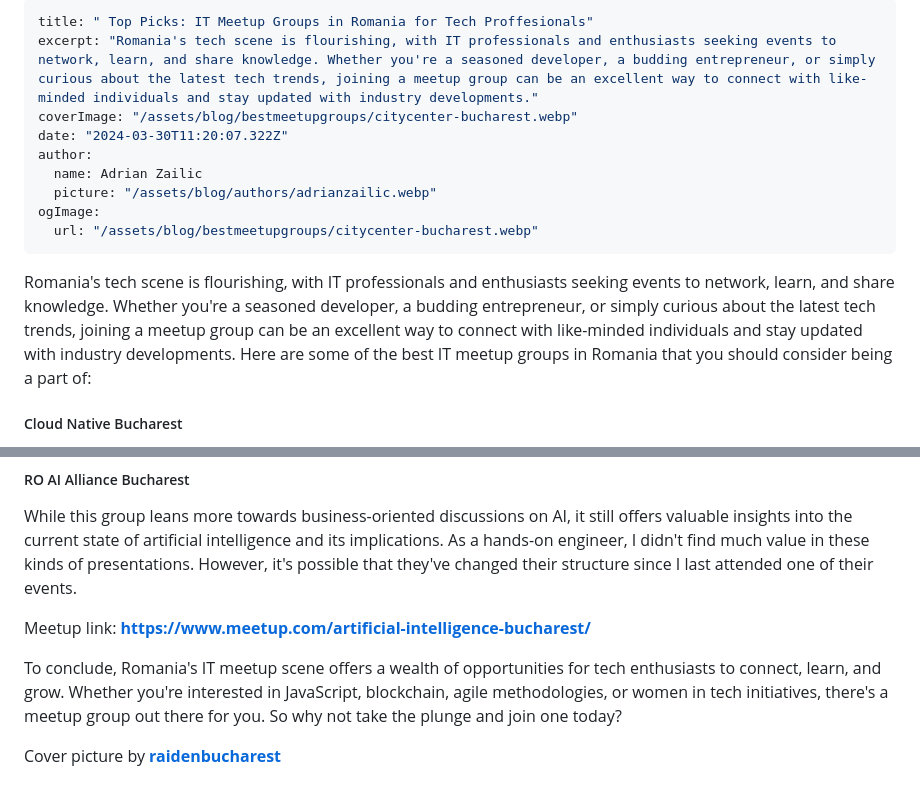
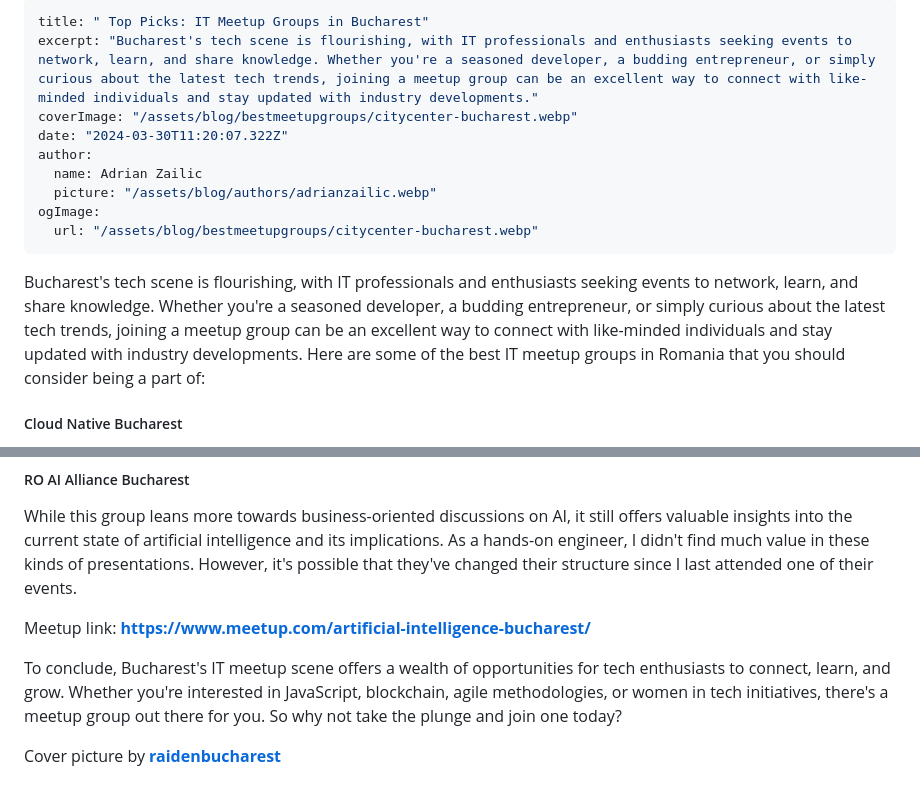
Before and after one commit to adrianzailic/adrianzailic.com, a Markdown page: _posts/bestmeetupgroups.md, 2 parts joined by grey strips. Drawn GitHub-style.

Commit message:
Corrected title for meetup grroups article

```diff
--- a/_posts/bestmeetupgroups.md
+++ b/_posts/bestmeetupgroups.md
@@ -1,6 +1,6 @@
 ---
-title: " Top Picks: IT Meetup Groups in Romania for Tech Proffesionals"
-excerpt: "Romania's tech scene is flourishing, with IT professionals and enthusiasts seeking events to network, learn, and share knowledge. Whether you're a seasoned developer, a budding entrepreneur, or simply curious about the latest tech trends, joining a meetup group can be an excellent way to connect with like-minded individuals and stay updated with industry developments."
+title: " Top Picks: IT Meetup Groups in Bucharest"
+excerpt: "Bucharest's tech scene is flourishing, with IT professionals and enthusiasts seeking events to network, learn, and share knowledge. Whether you're a seasoned developer, a budding entrepreneur, or simply curious about the latest tech trends, joining a meetup group can be an excellent way to connect with like-minded individuals and stay updated with industry developments."
 coverImage: "/assets/blog/bestmeetupgroups/citycenter-bucharest.webp"
 date: "2024-03-30T11:20:07.322Z"
 author:
@@ -10,7 +10,7 @@ ogImage:
   url: "/assets/blog/bestmeetupgroups/citycenter-bucharest.webp"
 ---
 
-Romania's tech scene is flourishing, with IT professionals and enthusiasts seeking events to network, learn, and share knowledge. Whether you're a seasoned developer, a budding entrepreneur, or simply curious about the latest tech trends, joining a meetup group can be an excellent way to connect with like-minded individuals and stay updated with industry developments. Here are some of the best IT meetup groups in Romania that you should consider being a part of:
+Bucharest's tech scene is flourishing, with IT professionals and enthusiasts seeking events to network, learn, and share knowledge. Whether you're a seasoned developer, a budding entrepreneur, or simply curious about the latest tech trends, joining a meetup group can be an excellent way to connect with like-minded individuals and stay updated with industry developments. Here are some of the best IT meetup groups in Romania that you should consider being a part of:
 
 ##### Cloud Native Bucharest
 This is perhaps my favorite group in Bucharest. It is comprised of dedicated software engineers and testers interested in designing and building cloud-native applications, microservices architecture, Kubernetes, and maintaining high-quality assurance processes. They typically host one or two events per month, mostly located in the city center, either at their headquarters, Adore's me HQ, or at a partner's venue (often at eSolutions Academy).
@@ -32,6 +32,6 @@ While this group leans more towards business-oriented discussions on AI, it stil
 
 Meetup link: **[https://www.meetup.com/artificial-intelligence-bucharest/](https://www.meetup.com/artificial-intelligence-bucharest/)**
 
-To conclude, Romania's IT meetup scene offers a wealth of opportunities for tech enthusiasts to connect, learn, and grow. Whether you're interested in JavaScript, blockchain, agile methodologies, or women in tech initiatives, there's a meetup group out there for you. So why not take the plunge and join one today?
+To conclude, Bucharest's IT meetup scene offers a wealth of opportunities for tech enthusiasts to connect, learn, and grow. Whether you're interested in JavaScript, blockchain, agile methodologies, or women in tech initiatives, there's a meetup group out there for you. So why not take the plunge and join one today?
 
 Cover picture by **[raidenbucharest](https://www.instagram.com/raidenbucharest)**
```
